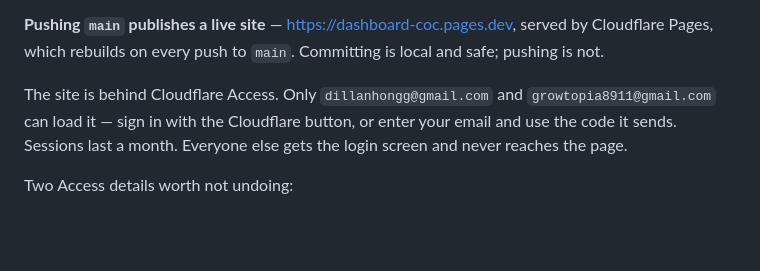
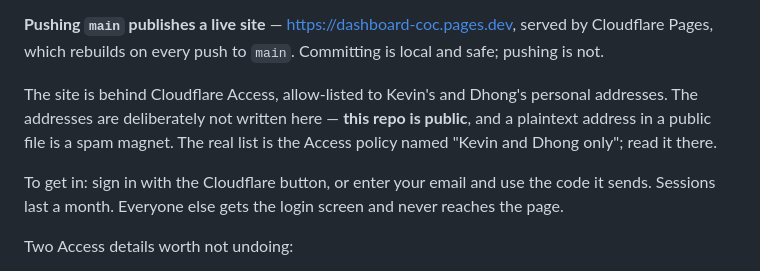
Before and after one commit to growtopia8911-star/dashboard, a Markdown page: CLAUDE.md, the part around the change. Rendered like a GitHub page; blank space fills up the shorter version.

Commit message:
Stop naming the allow-listed addresses in a public file
This repo is public. The previous commit spelled out both personal Gmail
addresses in CLAUDE.md to document who can reach the site, which put an
address into a public file that was not otherwise in it — Dhong commits
under a different address entirely, so it was newly disclosed rather than
already visible in the git history.

Points at the Access policy by name instead. That is the source of truth
anyway; a copy in a doc could drift from the real allow-list without
anyone noticing.

Note this does not scrub the earlier commit. The address stays in history
and should be treated as disclosed.

Co-Authored-By: Claude Opus 5 (1M context) <noreply@anthropic.com>

```diff
--- a/CLAUDE.md
+++ b/CLAUDE.md
@@ -139,10 +139,14 @@ overwrite each other's writes with no warning.
 served by Cloudflare Pages, which rebuilds on every push to `main`. Committing is
 local and safe; pushing is not.
 
-The site is behind Cloudflare Access. Only `dillanhongg@gmail.com` and
-`growtopia8911@gmail.com` can load it — sign in with the Cloudflare button, or
-enter your email and use the code it sends. Sessions last a month. Everyone else
-gets the login screen and never reaches the page.
+The site is behind Cloudflare Access, allow-listed to Kevin's and Dhong's
+personal addresses. The addresses are deliberately not written here — **this repo
+is public**, and a plaintext address in a public file is a spam magnet. The real
+list is the Access policy named "Kevin and Dhong only"; read it there.
+
+To get in: sign in with the Cloudflare button, or enter your email and use the
+code it sends. Sessions last a month. Everyone else gets the login screen and
+never reaches the page.
 
 Two Access details worth not undoing:
 
```
